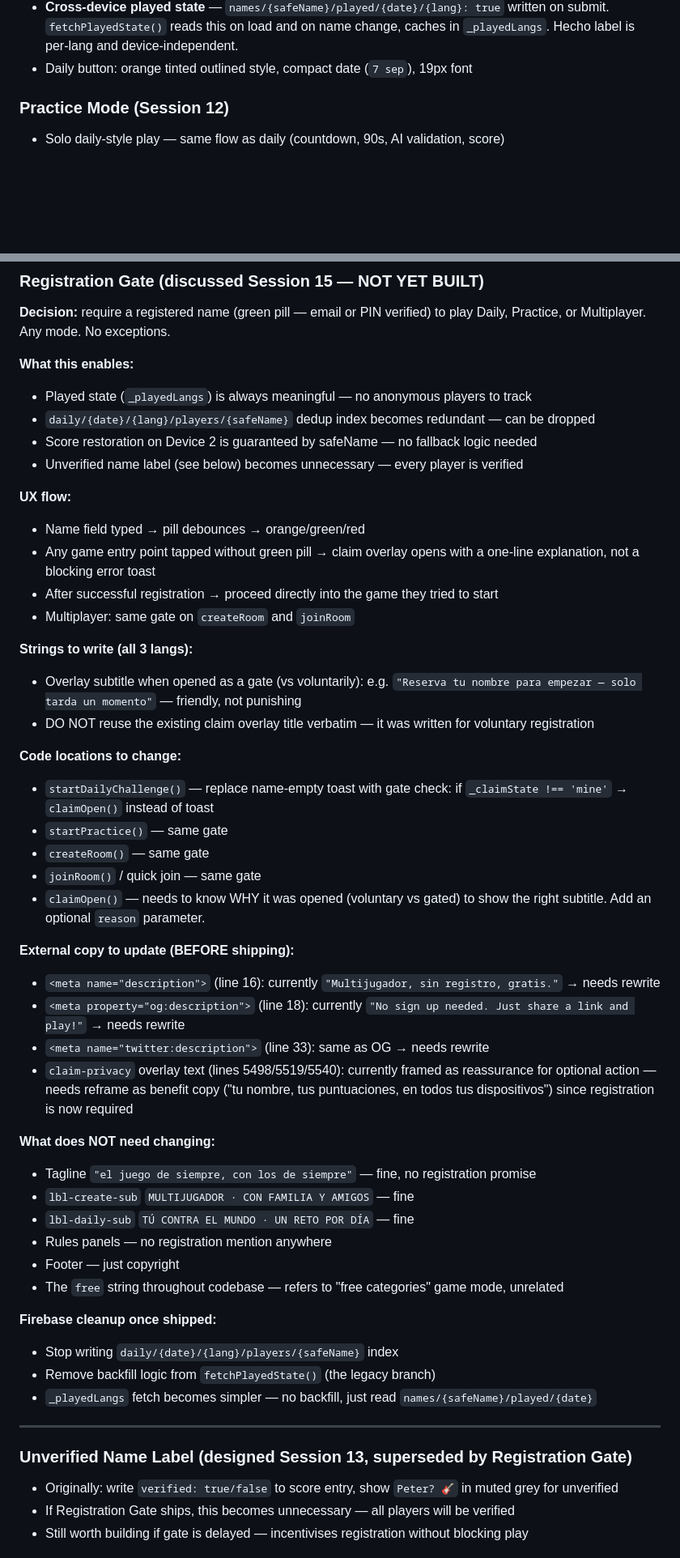
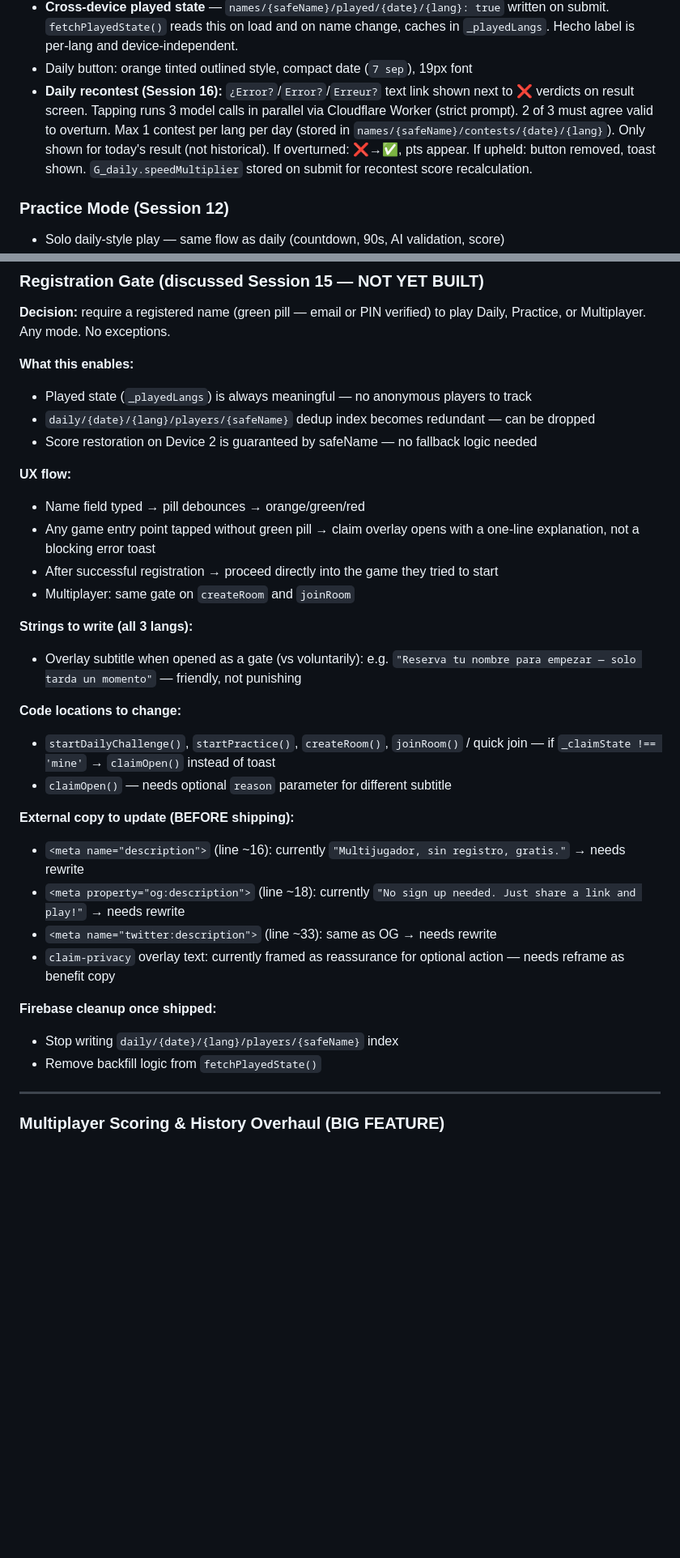
Before and after one commit to oscargdiez/jugarenfamilia, a Markdown page: JUGARENFAMILIA_HANDOFF.md, 2 parts joined by grey strips. Shown at 81% size. Rendered like a GitHub page; blank space fills up the shorter version.

```diff
--- a/JUGARENFAMILIA_HANDOFF.md
+++ b/JUGARENFAMILIA_HANDOFF.md
@@ -264,6 +289,7 @@ Two fonts, six slots. **Do not add new sizes outside these slots.**
 - **Submit guard** — blocks submit if zero answers filled (toast in all 3 langs)
 - **Cross-device played state** — `names/{safeName}/played/{date}/{lang}: true` written on submit. `fetchPlayedState()` reads this on load and on name change, caches in `_playedLangs`. Hecho label is per-lang and device-independent.
 - Daily button: orange tinted outlined style, compact date (`7 sep`), 19px font
+- **Daily recontest (Session 16):** `¿Error?`/`Error?`/`Erreur?` text link shown next to ❌ verdicts on result screen. Tapping runs 3 model calls in parallel via Cloudflare Worker (strict prompt). 2 of 3 must agree valid to overturn. Max 1 contest per lang per day (stored in `names/{safeName}/contests/{date}/{lang}`). Only shown for today's result (not historical). If overturned: ❌→✅, pts appear. If upheld: button removed, toast shown. `G_daily.speedMultiplier` stored on submit for recontest score recalculation.
 
 ### Practice Mode (Session 12)
 - Solo daily-style play — same flow as daily (countdown, 90s, AI validation, score)
@@ -350,7 +377,6 @@ Two fonts, six slots. **Do not add new sizes outside these slots.**
 - Played state (`_playedLangs`) is always meaningful — no anonymous players to track
 - `daily/{date}/{lang}/players/{safeName}` dedup index becomes redundant — can be dropped
 - Score restoration on Device 2 is guaranteed by safeName — no fallback logic needed
-- Unverified name label (see below) becomes unnecessary — every player is verified
 
 **UX flow:**
 - Name field typed → pill debounces → orange/green/red
@@ -360,38 +386,22 @@ Two fonts, six slots. **Do not add new sizes outside these slots.**
 
 **Strings to write (all 3 langs):**
 - Overlay subtitle when opened as a gate (vs voluntarily): e.g. `"Reserva tu nombre para empezar — solo tarda un momento"` — friendly, not punishing
-- DO NOT reuse the existing claim overlay title verbatim — it was written for voluntary registration
 
 **Code locations to change:**
-- `startDailyChallenge()` — replace name-empty toast with gate check: if `_claimState !== 'mine'` → `claimOpen()` instead of toast
-- `startPractice()` — same gate
-- `createRoom()` — same gate
-- `joinRoom()` / quick join — same gate
-- `claimOpen()` — needs to know WHY it was opened (voluntary vs gated) to show the right subtitle. Add an optional `reason` parameter.
+- `startDailyChallenge()`, `startPractice()`, `createRoom()`, `joinRoom()` / quick join — if `_claimState !== 'mine'` → `claimOpen()` instead of toast
+- `claimOpen()` — needs optional `reason` parameter for different subtitle
 
 **External copy to update (BEFORE shipping):**
-- `<meta name="description">` (line 16): currently `"Multijugador, sin registro, gratis."` → needs rewrite
-- `<meta property="og:description">` (line 18): currently `"No sign up needed. Just share a link and play!"` → needs rewrite
-- `<meta name="twitter:description">` (line 33): same as OG → needs rewrite
-- `claim-privacy` overlay text (lines 5498/5519/5540): currently framed as reassurance for optional action — needs reframe as benefit copy ("tu nombre, tus puntuaciones, en todos tus dispositivos") since registration is now required
-
-**What does NOT need changing:**
-- Tagline `"el juego de siempre, con los de siempre"` — fine, no registration promise
-- `lbl-create-sub` `MULTIJUGADOR · CON FAMILIA Y AMIGOS` — fine
-- `lbl-daily-sub` `TÚ CONTRA EL MUNDO · UN RETO POR DÍA` — fine
-- Rules panels — no registration mention anywhere
-- Footer — just copyright
-- The `free` string throughout codebase — refers to "free categories" game mode, unrelated
+- `<meta name="description">` (line ~16): currently `"Multijugador, sin registro, gratis."` → needs rewrite
+- `<meta property="og:description">` (line ~18): currently `"No sign up needed. Just share a link and play!"` → needs rewrite
+- `<meta name="twitter:description">` (line ~33): same as OG → needs rewrite
+- `claim-privacy` overlay text: currently framed as reassurance for optional action — needs reframe as benefit copy
 
 **Firebase cleanup once shipped:**
 - Stop writing `daily/{date}/{lang}/players/{safeName}` index
-- Remove backfill logic from `fetchPlayedState()` (the legacy branch)
-- `_playedLangs` fetch becomes simpler — no backfill, just read `names/{safeName}/played/{date}`
+- Remove backfill logic from `fetchPlayedState()`
 
 ---
 
-### Unverified Name Label (designed Session 13, superseded by Registration Gate)
-- Originally: write `verified: true/false` to score entry, show `Peter? 🎸` in muted grey for unverified
-- If Registration Gate ships, this becomes unnecessary — all players will be verified
-- Still worth building if gate is delayed — incentivises registration without blocking play
+### Multiplayer Scoring & History Overhaul (BIG FEATURE)
 
```
Also changed, not shown: other parts of JUGARENFAMILIA_HANDOFF.md (+81 -111 lines).
